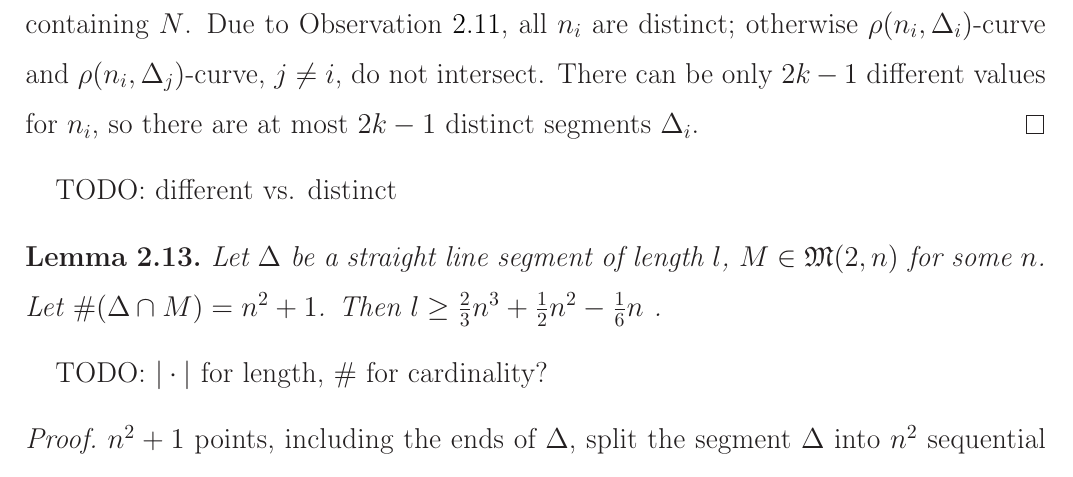
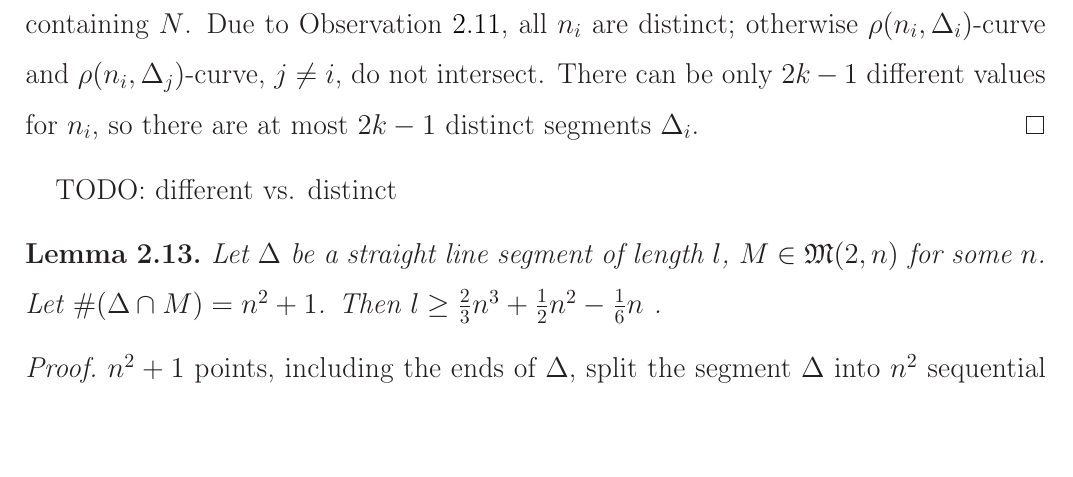
Before and after one commit to nickkolok/sct-statya, a LaTeX document (pps-linear-bound/pps-linear-lower-bound.tex): part of page 4 of 12 before the commit and part of page 4 of 11 after it, cut so that both start at the same text, the shorter picture padded with empty space. Compiled offline with LaTeX, dvips and Ghostscript.

Commit message:
Remove TODO note that has already been done

```diff
--- a/pps-linear-bound/pps-linear-lower-bound.tex
+++ b/pps-linear-bound/pps-linear-lower-bound.tex
@@ -262,8 +262,6 @@ TODO: different vs. distinct
 	Then $l \geq \frac{2}{3}n^3+\frac{1}{2}n^2-\frac{1}{6}n$
 	.
 \end{lemma}
-
-TODO: $|\cdot|$ for length, $\#$ for cardinality?
 
 \begin{proof}
 	$n^2+1$ points, including the ends of $\Delta$, split the segment $\Delta$ into $n^2$
```
